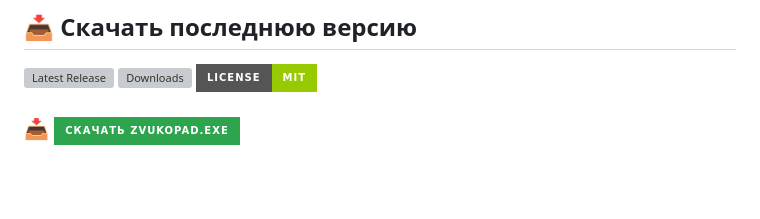
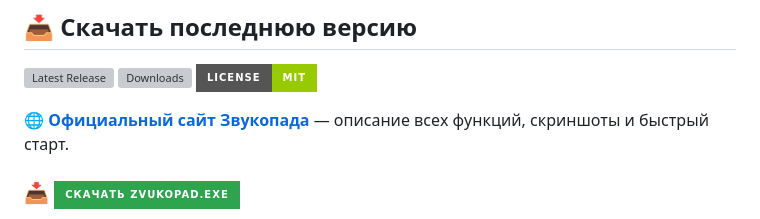
Before and after one commit to DidimoonYT/zvukopad, a Markdown page: README.md, the part around the change. GitHub-like rendering; badges without logos; blank space fills up the shorter version; grey boxes are pictures that could not be loaded.

Commit message:
feat: добавлен одностраничный лендинг и деплой на GitHub Pages

```diff
--- a/README.md
+++ b/README.md
@@ -9,6 +9,8 @@
 [![Latest Release](https://img.shields.io/github/v/release/DidimoonYT/zvukopad?label=Release&style=for-the-badge&color=2ea44f)](https://github.com/DidimoonYT/zvukopad/releases/latest)
 [![Downloads](https://img.shields.io/github/downloads/DidimoonYT/zvukopad/total?style=for-the-badge&logo=github&color=0078d4)](https://github.com/DidimoonYT/zvukopad/releases/latest)
 [![License: MIT](https://img.shields.io/badge/License-MIT-green?style=for-the-badge)](LICENSE)
+
+🌐 **[Официальный сайт Звукопада](https://didimoonyt.github.io/zvukopad/)** — описание всех функций, скриншоты и быстрый старт.
 
 ### 📥 [![Download zvukopad.exe](https://img.shields.io/badge/Скачать_zvukopad.exe-2ea44f?style=for-the-badge&logo=download&logoColor=white)](https://github.com/DidimoonYT/zvukopad/releases/latest/download/zvukopad.exe)
 
```
Also changed, not shown: docs/assets/screenshot-v1.0.16.png (added), 6 other files.
